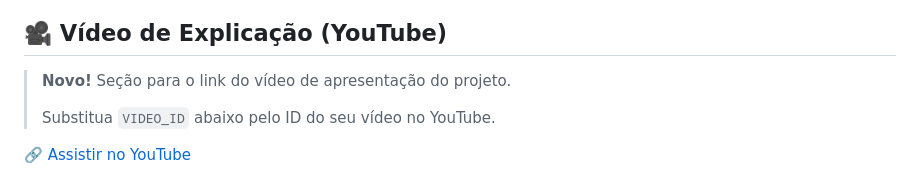
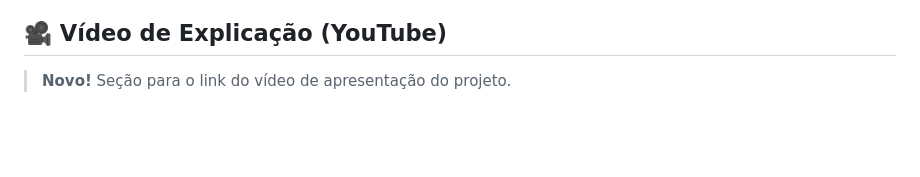
Before and after one commit to Magalileodato/restaurant-analytics, a Markdown page: README.md, the part around the change printed below. Rendered like a GitHub page; blank space fills up the shorter version.

```diff
--- a/README.md
+++ b/README.md
@@ -27,7 +27,5 @@ A solução permite:
 
 > **Novo!** Seção para o link do vídeo de apresentação do projeto.
 >
-> Substitua `VIDEO_ID` abaixo pelo ID do seu vídeo no YouTube.
 
-[🔗 Assistir no YouTube](https://www.youtube.com/watch?v=VIDEO_ID)
 
```
Also changed, not shown: other parts of README.md (+3 -1 lines).
